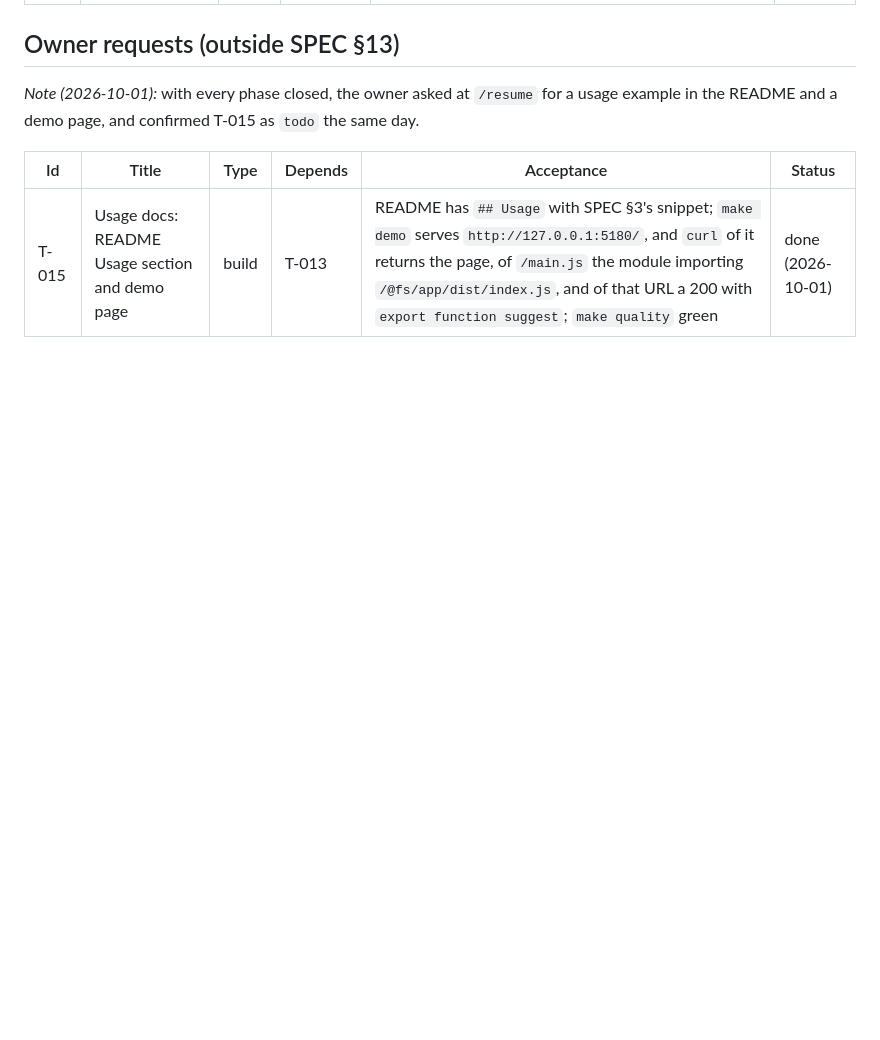
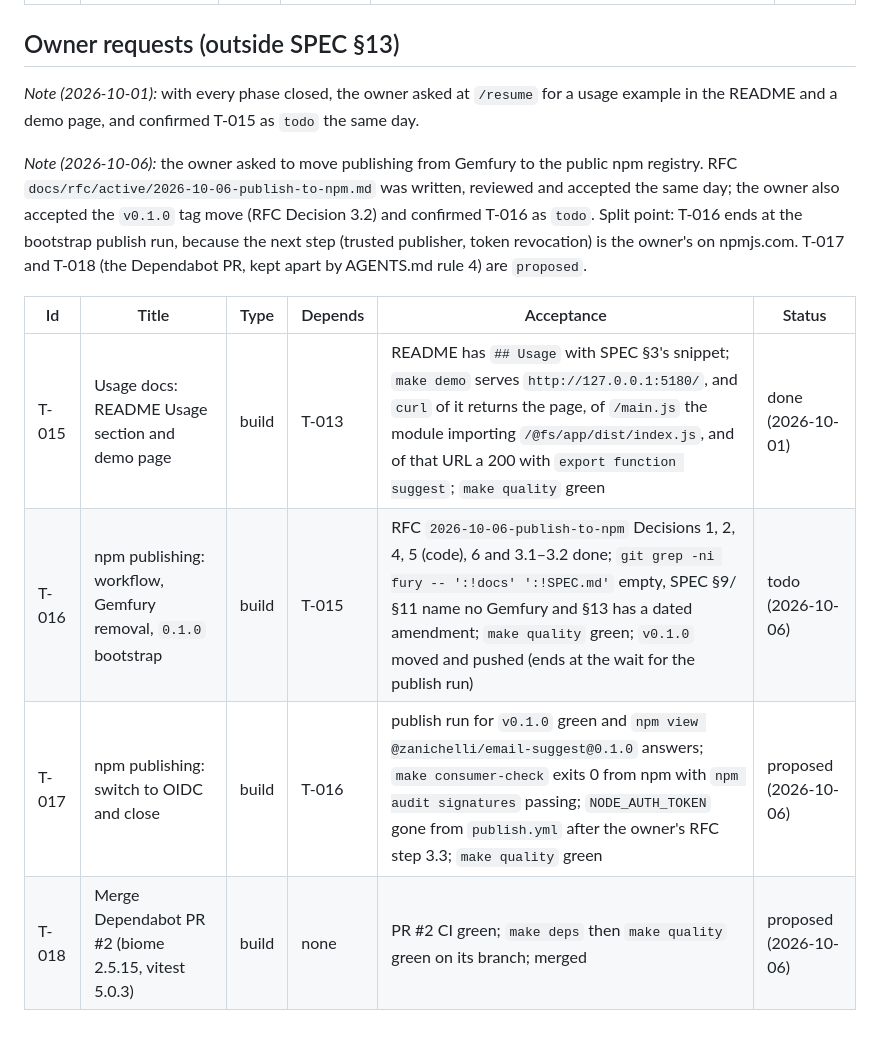
Before and after one commit to ZanichelliEditore/email-suggest, a Markdown page: docs/tasks/PLAN.md, the part around the change. GitHub-like rendering; blank space fills up the shorter version.

```diff
--- a/docs/tasks/PLAN.md
+++ b/docs/tasks/PLAN.md
@@ -85,6 +85,18 @@ T-014 as the session's task, and during it reversed T-011's choice:
 for a usage example in the README and a demo page, and confirmed T-015 as
 `todo` the same day.
 
+*Note (2026-10-06):* the owner asked to move publishing from Gemfury to
+the public npm registry. RFC `docs/rfc/active/2026-10-06-publish-to-npm.md`
+was written, reviewed and accepted the same day; the owner also accepted
+the `v0.1.0` tag move (RFC Decision 3.2) and confirmed T-016 as `todo`.
+Split point: T-016 ends at the bootstrap publish run, because the next step
+(trusted publisher, token revocation) is the owner's on npmjs.com. T-017
+and T-018 (the Dependabot PR, kept apart by AGENTS.md rule 4) are
+`proposed`.
+
 | Id | Title | Type | Depends | Acceptance | Status |
 |---|---|---|---|---|---|
 | T-015 | Usage docs: README Usage section and demo page | build | T-013 | README has `## Usage` with SPEC §3's snippet; `make demo` serves `http://127.0.0.1:5180/`, and `curl` of it returns the page, of `/main.js` the module importing `/@fs/app/dist/index.js`, and of that URL a 200 with `export function suggest`; `make quality` green | done (2026-10-01) |
+| T-016 | npm publishing: workflow, Gemfury removal, `0.1.0` bootstrap | build | T-015 | RFC `2026-10-06-publish-to-npm` Decisions 1, 2, 4, 5 (code), 6 and 3.1–3.2 done; `git grep -ni fury -- ':!docs' ':!SPEC.md'` empty, SPEC §9/§11 name no Gemfury and §13 has a dated amendment; `make quality` green; `v0.1.0` moved and pushed (ends at the wait for the publish run) | todo (2026-10-06) |
+| T-017 | npm publishing: switch to OIDC and close | build | T-016 | publish run for `v0.1.0` green and `npm view @zanichelli/email-suggest@0.1.0` answers; `make consumer-check` exits 0 from npm with `npm audit signatures` passing; `NODE_AUTH_TOKEN` gone from `publish.yml` after the owner's RFC step 3.3; `make quality` green | proposed (2026-10-06) |
+| T-018 | Merge Dependabot PR #2 (biome 2.5.15, vitest 5.0.3) | build | none | PR #2 CI green; `make deps` then `make quality` green on its branch; merged | proposed (2026-10-06) |
```
Also changed, not shown: docs/tasks/T-016-npm-publish.md (added, +78 -0 lines), 1 other file.
